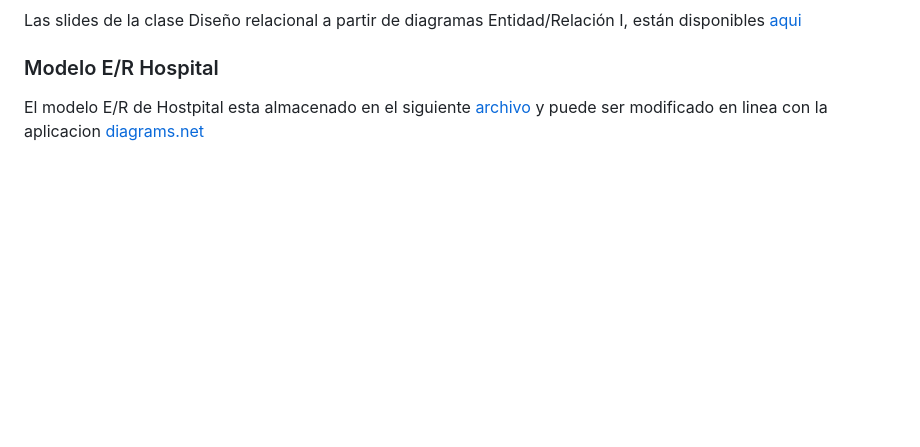
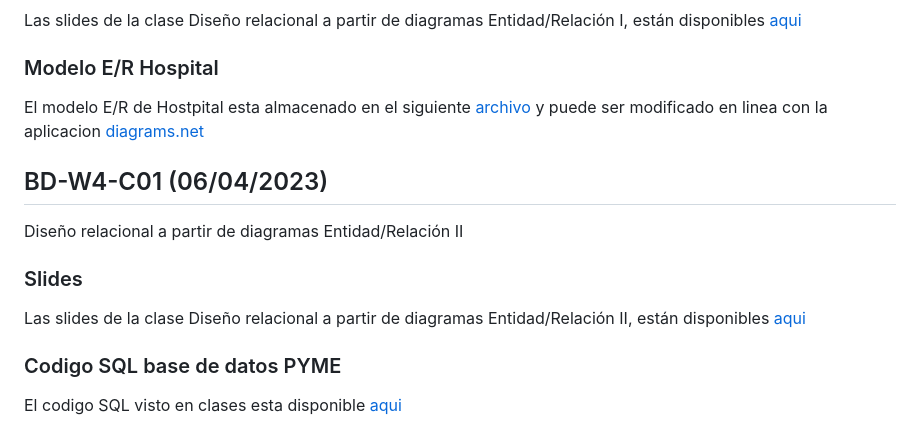
Before and after one commit to adigenova/uohdb, a Markdown page: catedra/Clases.md, the part around the change. Rendered like a GitHub page; blank space fills up the shorter version.

Commit message:
adding class 7

```diff
--- a/catedra/Clases.md
+++ b/catedra/Clases.md
@@ -68,3 +68,15 @@ Las slides de la clase Diseño relacional a partir de diagramas Entidad/Relació
 ### Modelo E/R Hospital
 
 El modelo E/R de Hostpital esta almacenado en el siguiente [archivo](https://github.com/adigenova/uohdb/blob/main/catedra/BD-W3-C02/Hospital.drawio) y puede ser modificado en linea con la aplicacion [diagrams.net](https://app.diagrams.net/)
+
+## BD-W4-C01 (06/04/2023)
+
+Diseño relacional a partir de diagramas Entidad/Relación II
+
+### Slides
+
+Las slides de la clase Diseño relacional a partir de diagramas Entidad/Relación II, están disponibles [aqui](https://github.com/adigenova/uohdb/blob/main/catedra/BD-W4-C01/BD-W4-C01-ER-R-I.pdf)
+
+### Codigo SQL base de datos PYME
+
+El codigo SQL visto en clases esta disponible [aqui](https://github.com/adigenova/uohdb/blob/main/code/PYME_database.ipynb)
```
